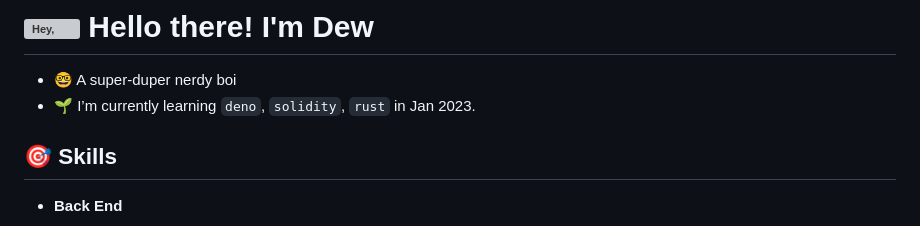
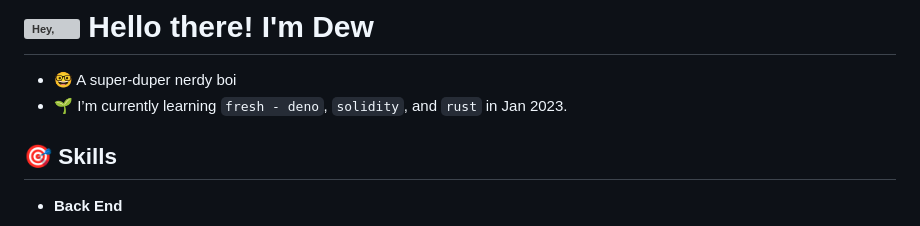
Before and after one commit to dewkul/dewkul, a Markdown page: README.md, the part around the change. GitHub-like rendering; grey boxes are pictures that could not be loaded.

Commit message:
learn fresh

```diff
--- a/README.md
+++ b/README.md
@@ -1,7 +1,7 @@
 # <img alt="Hey, " src="https://media.giphy.com/media/hvRJCLFzcasrR4ia7z/giphy.gif" width="26px"> Hello there! I'm Dew
 
 - 🤓 A super-duper nerdy boi
-- 🌱 I’m currently learning `deno`, `solidity`, `rust` in Jan 2023.
+- 🌱 I’m currently learning `fresh - deno`, `solidity`, and `rust` in Jan 2023.
 
 ## 🎯 Skills
 
```
